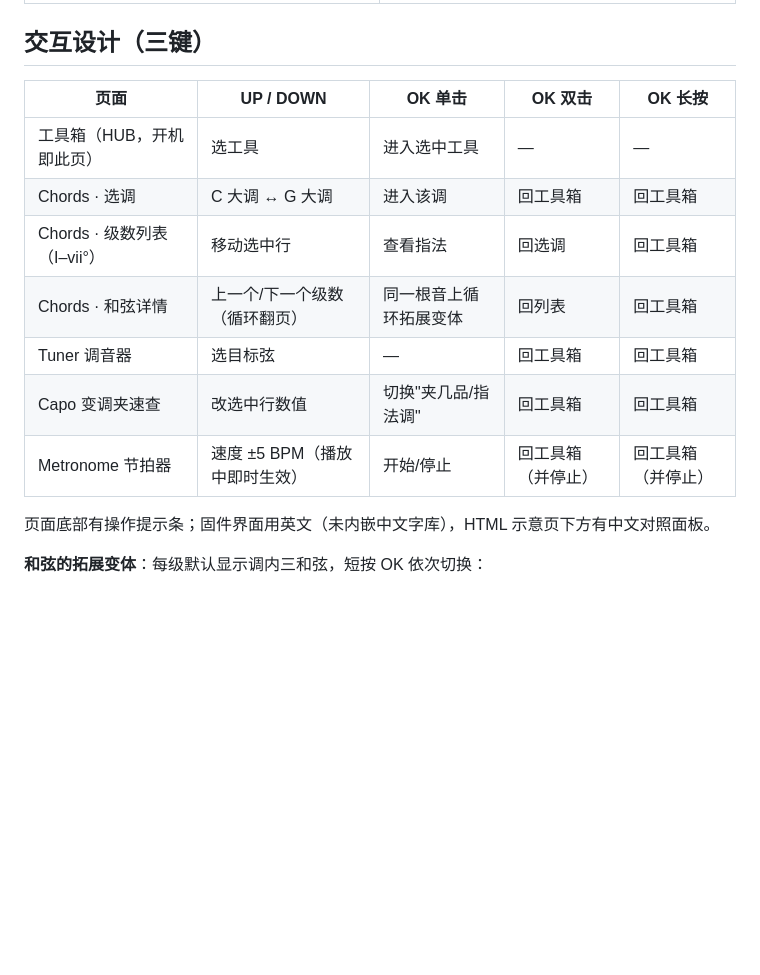
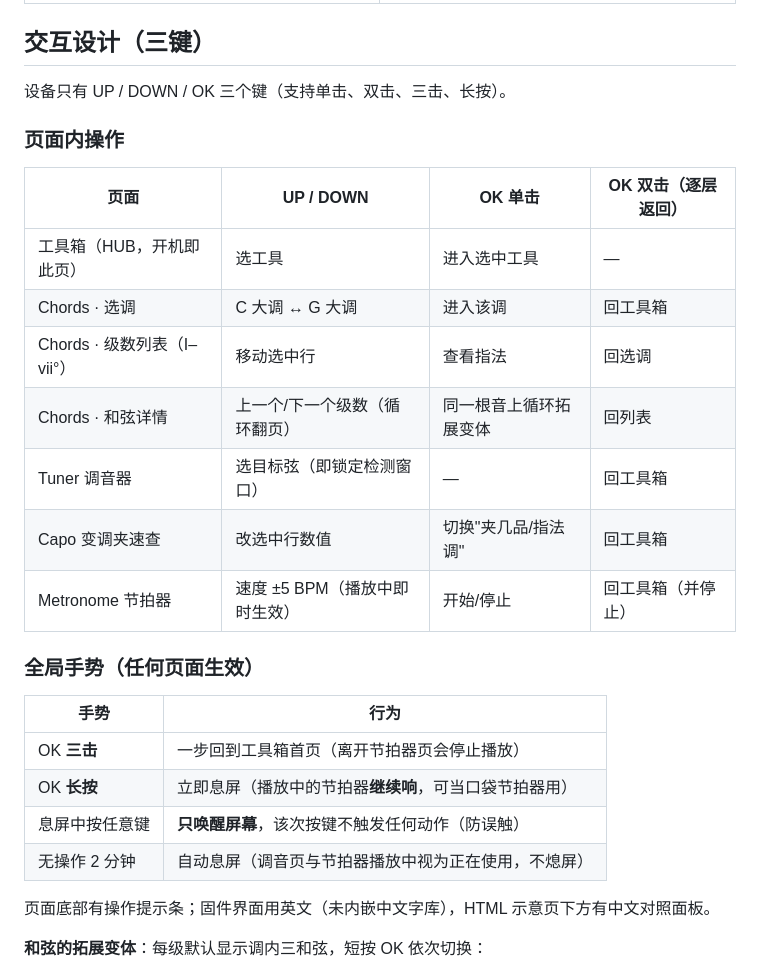
Before and after one commit to alannewlife/GuitarKit, a Markdown page: README.md, the part around the change. Rendered like a GitHub page; blank space fills up the shorter version.

Commit message:
docs: refresh gesture docs for triple-click home and long-press sleep
Per-page table now covers navigation only; global gestures (OK
triple-click = hub, OK long-press = screen off with metronome
still sounding, wake-only keypress, 2-minute idle timeout) moved
to their own section.

```diff
--- a/README.md
+++ b/README.md
@@ -38,15 +38,28 @@
 
 ## 交互设计（三键）
 
-| 页面 | UP / DOWN | OK 单击 | OK 双击 | OK 长按 |
-| --- | --- | --- | --- | --- |
-| 工具箱（HUB，开机即此页） | 选工具 | 进入选中工具 | — | — |
-| Chords · 选调 | C 大调 ↔ G 大调 | 进入该调 | 回工具箱 | 回工具箱 |
-| Chords · 级数列表（I–vii°） | 移动选中行 | 查看指法 | 回选调 | 回工具箱 |
-| Chords · 和弦详情 | 上一个/下一个级数（循环翻页） | 同一根音上循环拓展变体 | 回列表 | 回工具箱 |
-| Tuner 调音器 | 选目标弦 | — | 回工具箱 | 回工具箱 |
-| Capo 变调夹速查 | 改选中行数值 | 切换"夹几品/指法调" | 回工具箱 | 回工具箱 |
-| Metronome 节拍器 | 速度 ±5 BPM（播放中即时生效） | 开始/停止 | 回工具箱（并停止） | 回工具箱（并停止） |
+设备只有 UP / DOWN / OK 三个键（支持单击、双击、三击、长按）。
+
+### 页面内操作
+
+| 页面 | UP / DOWN | OK 单击 | OK 双击（逐层返回） |
+| --- | --- | --- | --- |
+| 工具箱（HUB，开机即此页） | 选工具 | 进入选中工具 | — |
+| Chords · 选调 | C 大调 ↔ G 大调 | 进入该调 | 回工具箱 |
+| Chords · 级数列表（I–vii°） | 移动选中行 | 查看指法 | 回选调 |
+| Chords · 和弦详情 | 上一个/下一个级数（循环翻页） | 同一根音上循环拓展变体 | 回列表 |
+| Tuner 调音器 | 选目标弦（即锁定检测窗口） | — | 回工具箱 |
+| Capo 变调夹速查 | 改选中行数值 | 切换"夹几品/指法调" | 回工具箱 |
+| Metronome 节拍器 | 速度 ±5 BPM（播放中即时生效） | 开始/停止 | 回工具箱（并停止） |
+
+### 全局手势（任何页面生效）
+
+| 手势 | 行为 |
+| --- | --- |
+| OK **三击** | 一步回到工具箱首页（离开节拍器页会停止播放） |
+| OK **长按** | 立即息屏（播放中的节拍器**继续响**，可当口袋节拍器用） |
+| 息屏中按任意键 | **只唤醒屏幕**，该次按键不触发任何动作（防误触） |
+| 无操作 2 分钟 | 自动息屏（调音页与节拍器播放中视为正在使用，不熄屏） |
 
 页面底部有操作提示条；固件界面用英文（未内嵌中文字库），HTML 示意页下方有中文对照面板。
 
```
